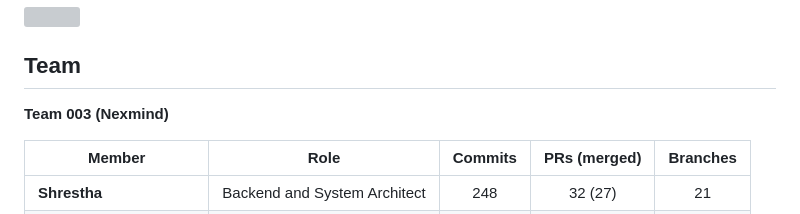
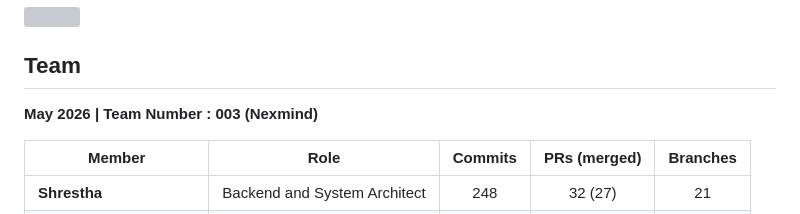
Before and after one commit to 1mystic/Campus-Connect, a Markdown page: README.md, the part around the change. Rendered like a GitHub page; grey boxes are pictures that could not be loaded.

Commit message:
Update team information in README

```diff
--- a/README.md
+++ b/README.md
@@ -376,7 +376,7 @@ Read the full dated breakdown in [`Milestones/Timeline.md`](Milestones/Timeline.
 
 ## Team
 
-**Team 003 (Nexmind)**
+**May 2026 | Team Number : 003 (Nexmind)**
 
 | Member | Role | Commits | PRs (merged) | Branches |
 |---|---|:---:|:---:|:---:|
```
